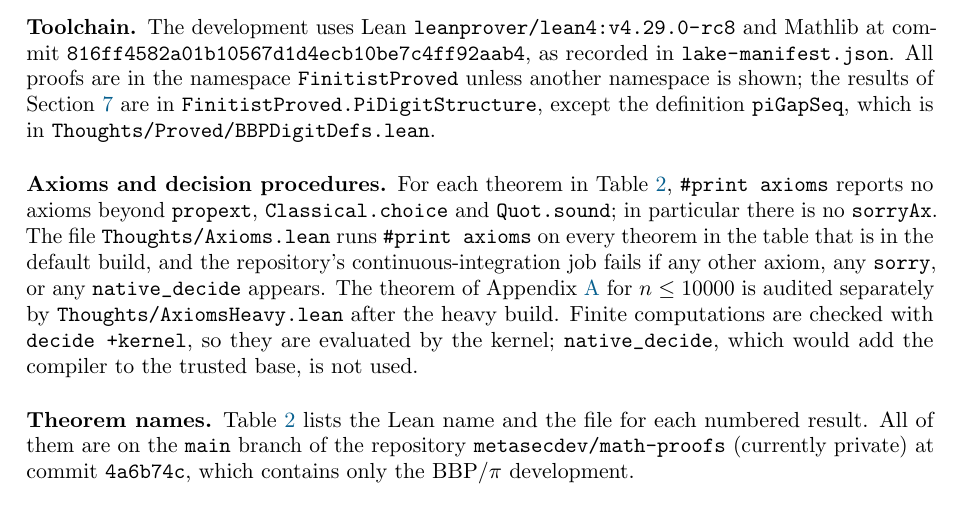
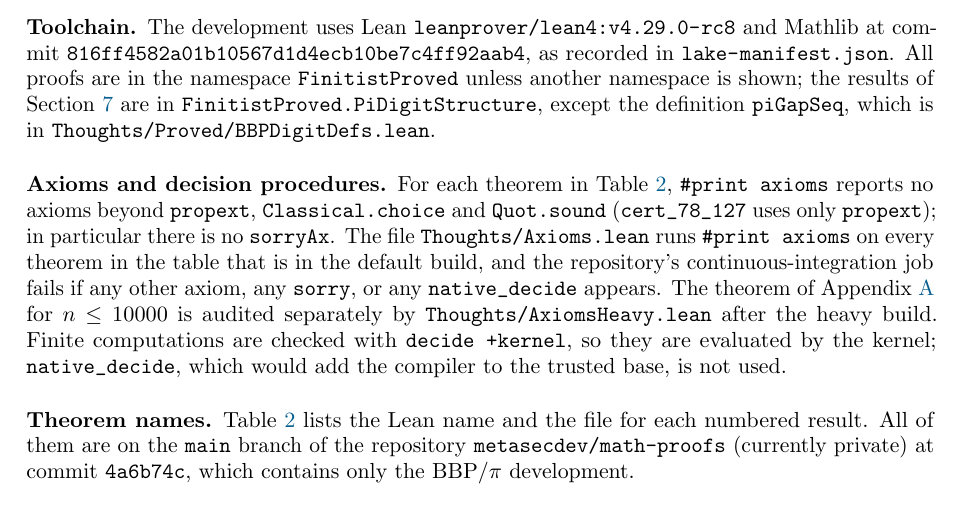
Before and after one commit to metasecdev/math-proofs, a LaTeX paper (paper/main.tex): part of page 7 of 9, cut so that both start at the same text. Compiled offline with pdfLaTeX.

Commit message:
Paper: restore 'cert_78_127 uses only propext' (verified in the CI axioms-report of #7)

```diff
--- a/paper/main.tex
+++ b/paper/main.tex
@@ -580,8 +580,9 @@ except the definition \lean{piGapSeq}, which is in
 
 \subsection*{Axioms and decision procedures}
 For each theorem in Table~\ref{tab:names}, \mbox{\texttt{\#print axioms}} reports no
-axioms beyond \lean{propext}, \lean{Classical.choice} and \lean{Quot.sound};
-in particular there is no \lean{sorryAx}. The file
+axioms beyond \lean{propext}, \lean{Classical.choice} and \lean{Quot.sound}
+(\lean{cert_78_127} uses only \lean{propext}); in particular there is no
+\lean{sorryAx}. The file
 \lean{Thoughts/Axioms.lean} runs \mbox{\texttt{\#print axioms}} on every theorem
 in the table that is in the default build, and the repository's
 continuous-integration job fails if any other axiom, any \lean{sorry}, or
```
Also changed, not shown: paper/main.pdf.
